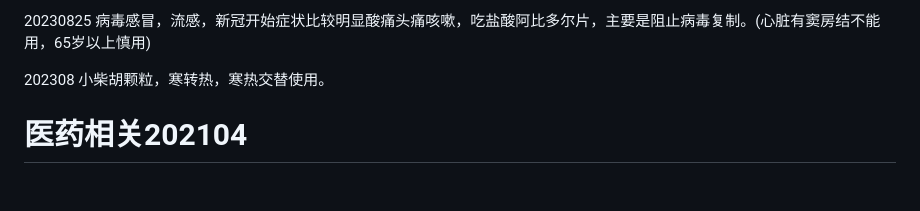
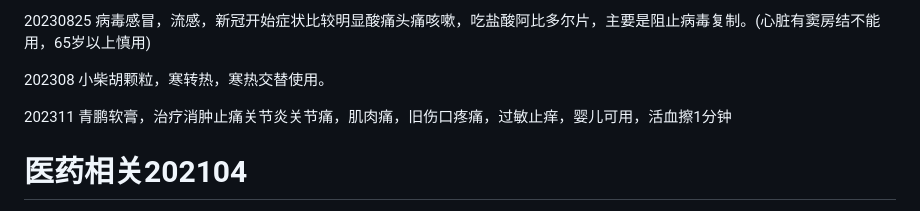
Before and after one commit to sun816/life, a Markdown page: fbbcfdefd8513e6dc3fc0d856fa153231972d8bf/README.md, the part around the change. Drawn GitHub-style; blank space fills up the shorter version.

```diff
--- a/fbbcfdefd8513e6dc3fc0d856fa153231972d8bf/README.md
+++ b/fbbcfdefd8513e6dc3fc0d856fa153231972d8bf/README.md
@@ -1064,7 +1064,7 @@ MD页内跳转(#1个空格 标题 末尾加1个空格)
 
 202308 小柴胡颗粒，寒转热，寒热交替使用。
 
-
+202311 青鹏软膏，治疗消肿止痛关节炎关节痛，肌肉痛，旧伤口疼痛，过敏止痒，婴儿可用，活血擦1分钟
 
 # 医药相关202104
 
```
